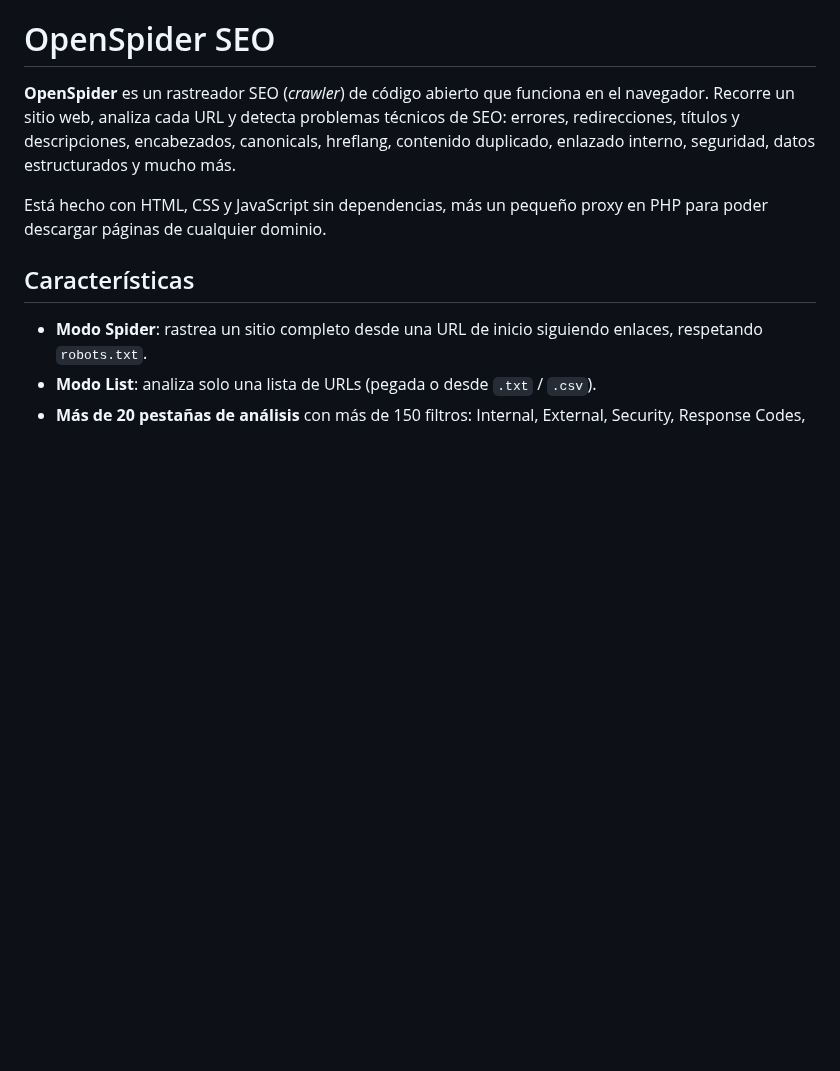
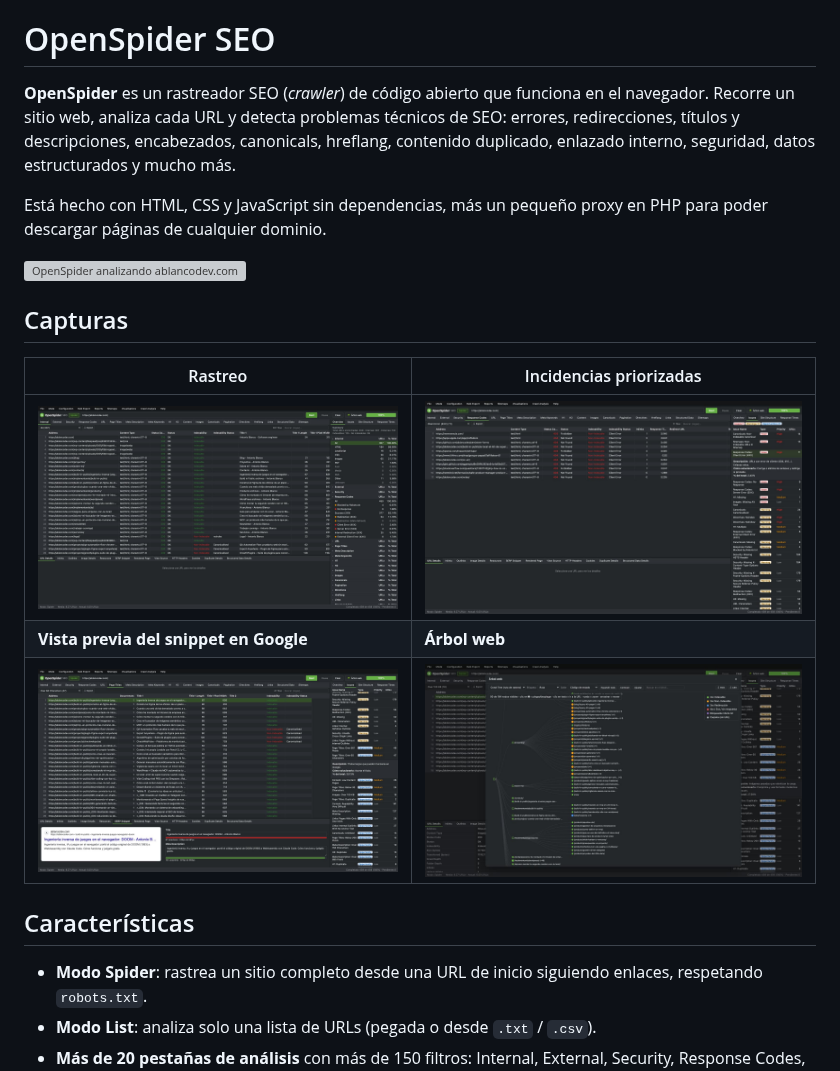
Before and after one commit to ablancodev/openspider, a Markdown page: README.md, the part around the change. GitHub-like rendering; pictures changed too: docs/media/arbol-web.jpg (added), docs/media/incidencias.jpg (added), docs/media/rastreo.jpg (added); blank space fills up the shorter version; grey boxes are pictures that could not be loaded.

Commit message:
README: GIF de demostración y capturas de OpenSpider
Co-Authored-By: Claude Opus 5.5 <noreply@anthropic.com>

```diff
--- a/README.md
+++ b/README.md
@@ -3,6 +3,16 @@
 **OpenSpider** es un rastreador SEO (*crawler*) de código abierto que funciona en el navegador. Recorre un sitio web, analiza cada URL y detecta problemas técnicos de SEO: errores, redirecciones, títulos y descripciones, encabezados, canonicals, hreflang, contenido duplicado, enlazado interno, seguridad, datos estructurados y mucho más.
 
 Está hecho con HTML, CSS y JavaScript sin dependencias, más un pequeño proxy en PHP para poder descargar páginas de cualquier dominio.
+
+![OpenSpider analizando ablancodev.com](docs/media/openspider-demo.gif)
+
+## Capturas
+
+| Rastreo | Incidencias priorizadas |
+|---|---|
+| ![Rastreo completado con el resumen del sitio](docs/media/rastreo.jpg) | ![Panel de incidencias con descripción y cómo solucionarlo](docs/media/incidencias.jpg) |
+| **Vista previa del snippet en Google** | **Árbol web** |
+| ![Vista previa SERP con el título truncado en píxeles](docs/media/serp-snippet.jpg) | ![Árbol web interactivo coloreado por código de estado](docs/media/arbol-web.jpg) |
 
 ## Características
 
```
Also changed, not shown: 1 other file.
